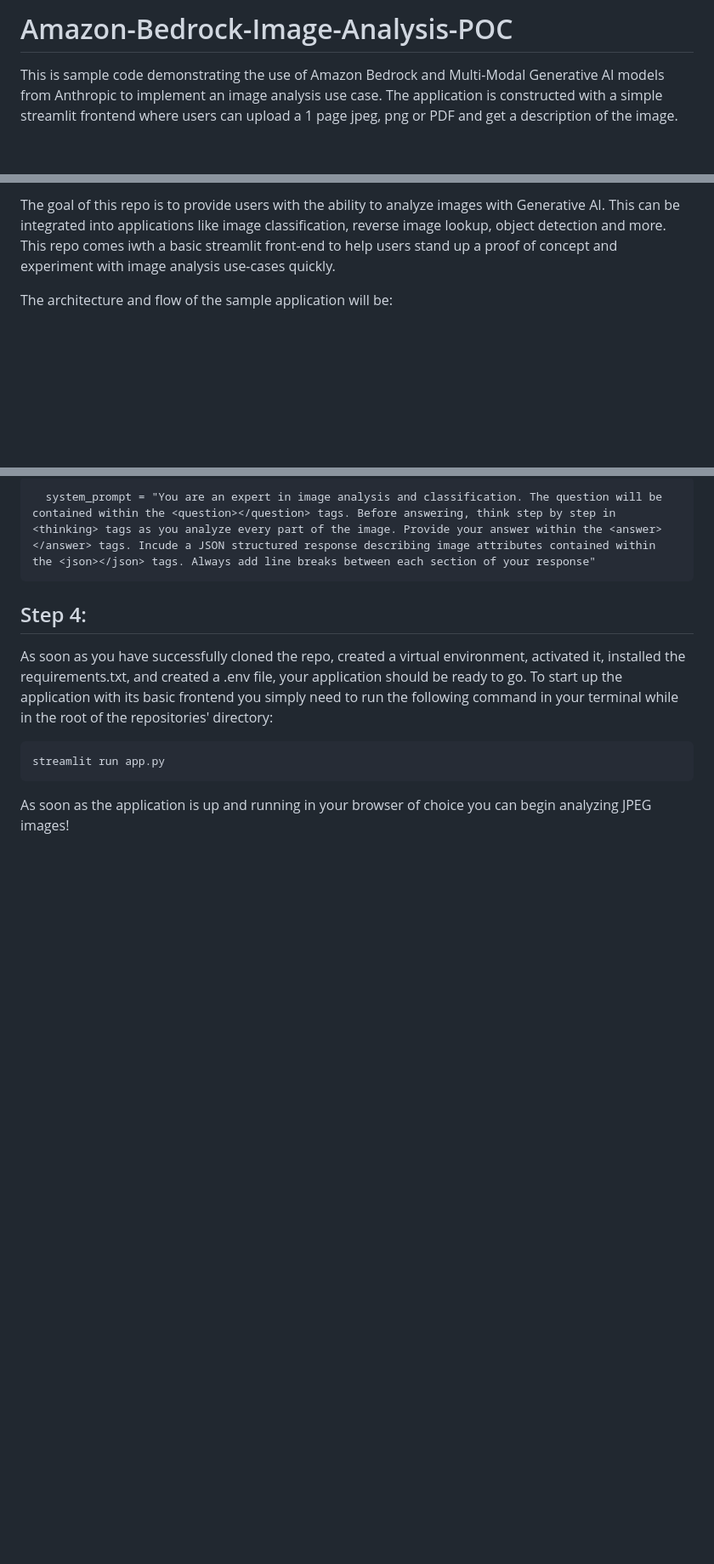
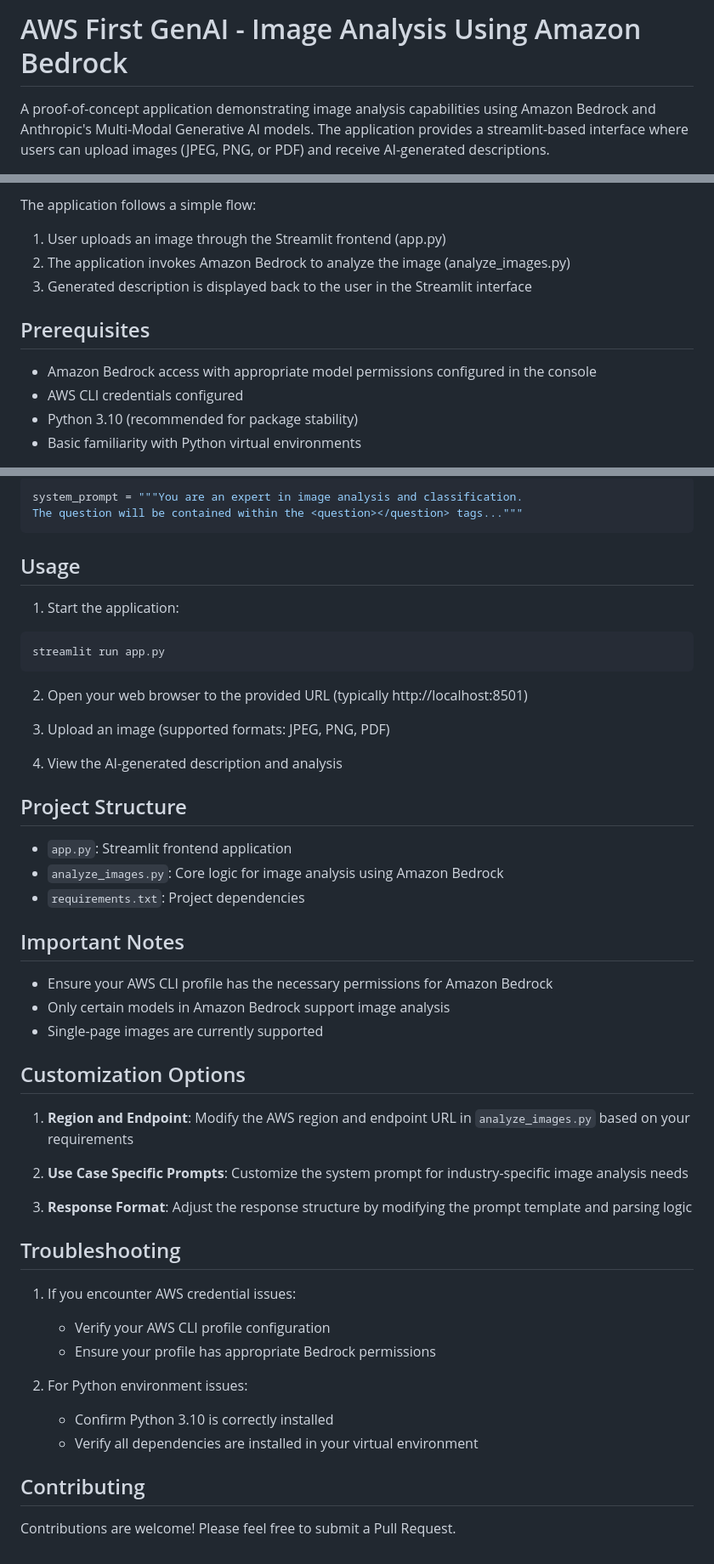
Before and after one commit to lecrisha-icl/AWS-First-GenAI-Journey, a Markdown page: AMAZON-BEDROCK-CLAUDE3-IMAGE-ANALYSIS/README.md, 3 parts joined by grey strips. Shown: that part at 85% size. GitHub-like rendering; blank space fills up the shorter version.

````diff
--- a/AMAZON-BEDROCK-CLAUDE3-IMAGE-ANALYSIS/README.md
+++ b/AMAZON-BEDROCK-CLAUDE3-IMAGE-ANALYSIS/README.md
@@ -1,4 +1,4 @@
-# Amazon-Bedrock-Image-Analysis-POC
+# AWS First GenAI - Image Analysis Using Amazon Bedrock
 
-This is sample code demonstrating the use of Amazon Bedrock and Multi-Modal Generative AI models from Anthropic to implement an image analysis use case. The application is constructed with a simple streamlit frontend where users can upload a 1 page jpeg, png or PDF and get a description of the image.
+A proof-of-concept application demonstrating image analysis capabilities using Amazon Bedrock and Anthropic's Multi-Modal Generative AI models. The application provides a streamlit-based interface where users can upload images (JPEG, PNG, or PDF) and receive AI-generated descriptions.
 
@@ -7,6 +6,13 @@ This is sample code demonstrating the use of Amazon Bedrock and Multi-Modal Gene
 
-The goal of this repo is to provide users with the ability to analyze images with Generative AI. This can be integrated into applications like image classification, reverse image lookup, object detection and more. This repo comes iwth a basic streamlit front-end to help users stand up a proof of concept and experiment with image analysis use-cases quickly.
+The application follows a simple flow:
+1. User uploads an image through the Streamlit frontend (app.py)
+2. The application invokes Amazon Bedrock to analyze the image (analyze_images.py)
+3. Generated description is displayed back to the user in the Streamlit interface
 
+## Prerequisites
 
-The architecture and flow of the sample application will be:
+- Amazon Bedrock access with appropriate model permissions configured in the console
+- AWS CLI credentials configured
+- Python 3.10 (recommended for package stability)
+- Basic familiarity with Python virtual environments
 
@@ -87,15 +61,52 @@ You may also choose to customize the system prompt to align with a pecific use-c
 
-```
-  system_prompt = "You are an expert in image analysis and classification. The question will be contained within the <question></question> tags. Before answering, think step by step in <thinking> tags as you analyze every part of the image. Provide your answer within the <answer></answer> tags. Incude a JSON structured response describing image attributes contained within the <json></json> tags. Always add line breaks between each section of your response"
+```python
+system_prompt = """You are an expert in image analysis and classification.
+The question will be contained within the <question></question> tags..."""
 ```
 
-## Step 4:
+## Usage
 
-As soon as you have successfully cloned the repo, created a virtual environment, activated it, installed the requirements.txt, and created a .env file, your application should be ready to go.
-To start up the application with its basic frontend you simply need to run the following command in your terminal while in the root of the repositories' directory:
-
-```
+1. Start the application:
+```bash
 streamlit run app.py
 ```
 
-As soon as the application is up and running in your browser of choice you can begin analyzing JPEG images!
+2. Open your web browser to the provided URL (typically http://localhost:8501)
+
+3. Upload an image (supported formats: JPEG, PNG, PDF)
+
+4. View the AI-generated description and analysis
+
+## Project Structure
+
+- `app.py`: Streamlit frontend application
+- `analyze_images.py`: Core logic for image analysis using Amazon Bedrock
+- `requirements.txt`: Project dependencies
+
+## Important Notes
+
+- Ensure your AWS CLI profile has the necessary permissions for Amazon Bedrock
+- Only certain models in Amazon Bedrock support image analysis
+- Single-page images are currently supported
+
+## Customization Options
+
+1. **Region and Endpoint**: Modify the AWS region and endpoint URL in `analyze_images.py` based on your requirements
+
+2. **Use Case Specific Prompts**: Customize the system prompt for industry-specific image analysis needs
+
+3. **Response Format**: Adjust the response structure by modifying the prompt template and parsing logic
+
+## Troubleshooting
+
+1. If you encounter AWS credential issues:
+   - Verify your AWS CLI profile configuration
+   - Ensure your profile has appropriate Bedrock permissions
+
+2. For Python environment issues:
+   - Confirm Python 3.10 is correctly installed
+   - Verify all dependencies are installed in your virtual environment
+
+## Contributing
+
+Contributions are welcome! Please feel free to submit a Pull Request.
````
Also changed, not shown: other parts of AMAZON-BEDROCK-CLAUDE3-IMAGE-ANALYSIS/README.md (+26 -59 lines).
